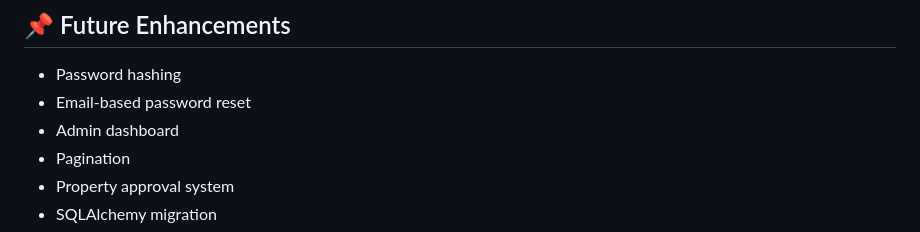
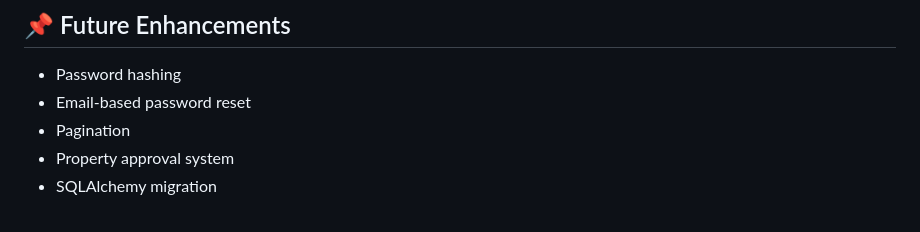
Before and after one commit to vasu-tagline/airbnb_website, a Markdown page: README.md, the part around the change. Rendered like a GitHub page.

```diff
--- a/README.md
+++ b/README.md
@@ -266,7 +266,6 @@ http://127.0.0.1:5000
 
 * Password hashing
 * Email-based password reset
-* Admin dashboard
 * Pagination
 * Property approval system
 * SQLAlchemy migration
```
